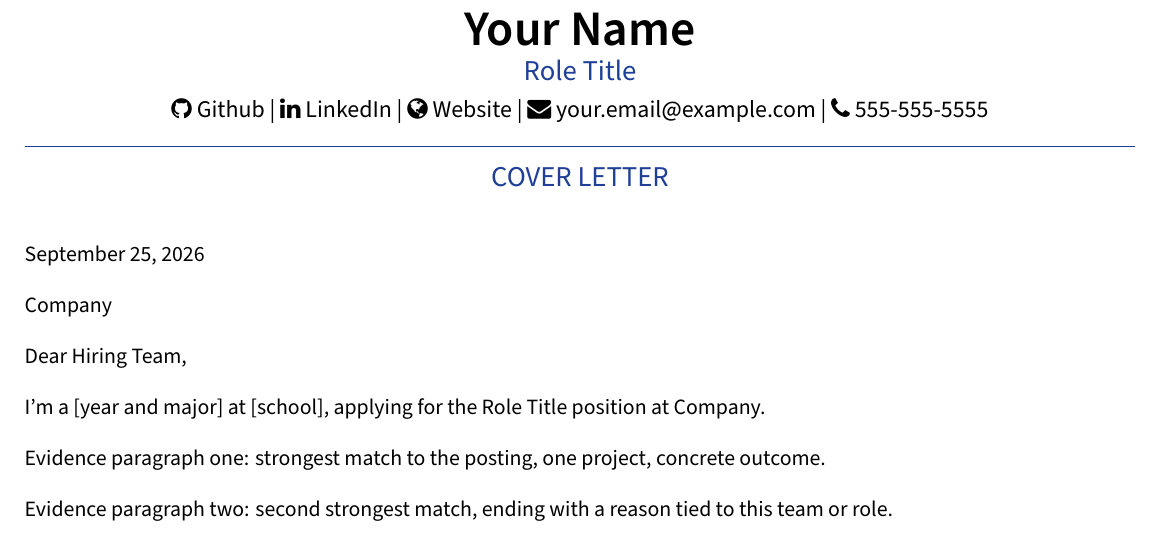
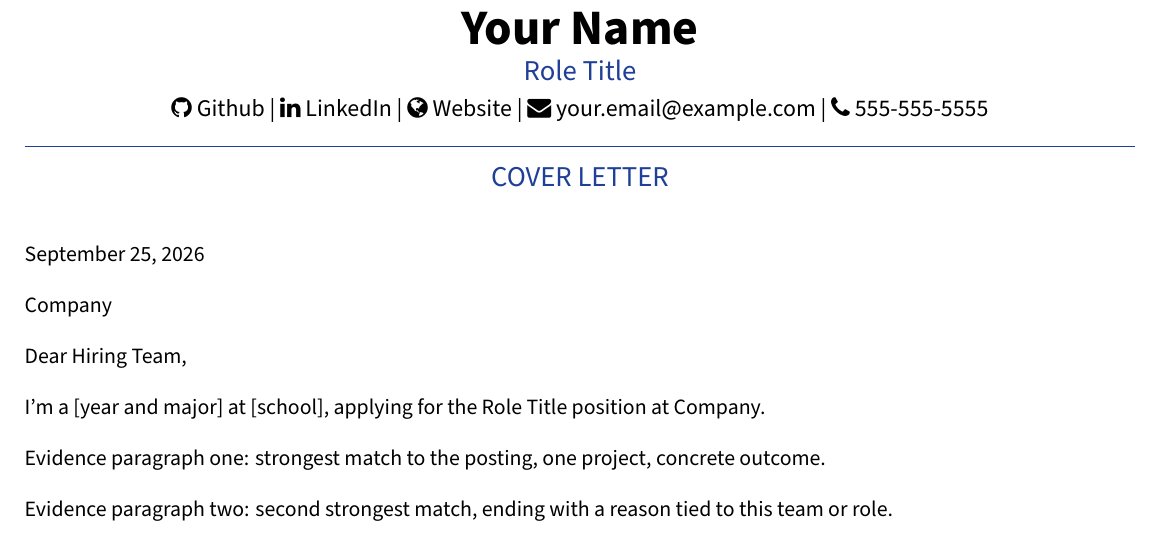
Before and after one commit to ashwin-aggarwal/cover_letter_skill, a LaTeX problem sheet (assets/template.example.tex): part of the page, cut so that both start at the same text. Compiled offline with XeLaTeX.

Commit message:
Fixed bug with the font

```diff
--- a/assets/template.example.tex
+++ b/assets/template.example.tex
@@ -9,10 +9,7 @@
 \usepackage{fancyhdr}
 \usepackage{fontawesome}
 
-\setmainfont[
-  BoldFont=SourceSansPro-Semibold.otf,
-  ItalicFont=SourceSansPro-RegularIt.otf
-]{SourceSansPro-Regular.otf}
+\usepackage[default]{sourcesanspro}
 
 \pagestyle{empty}
 \urlstyle{same}
```
